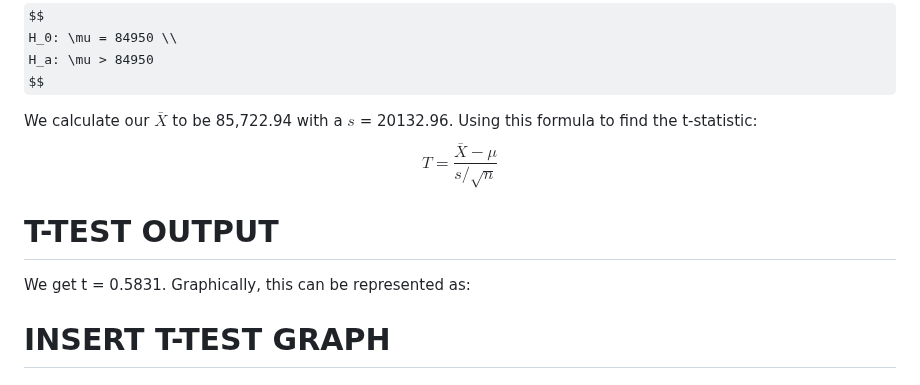
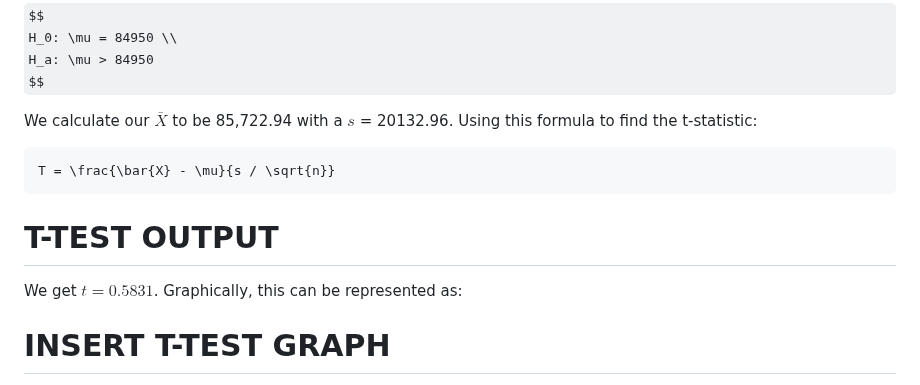
Before and after one commit to tjbuck11/R-Projects, a Markdown page: Jobs-Project/README.md, the part around the change. Rendered like a GitHub page; some formulas as TeX source.

````diff
--- a/Jobs-Project/README.md
+++ b/Jobs-Project/README.md
@@ -73,13 +73,13 @@ $$
 
 We calculate our $\bar{X}$ to be 85,722.94 with a $s$ = 20132.96.
 Using this formula to find the t-statistic:
-$$
+```math
 T = \frac{\bar{X} - \mu}{s / \sqrt{n}}
-$$
+```
 
 # T-TEST OUTPUT
 
-We get t = 0.5831. Graphically, this can be represented as:
+We get $t = 0.5831$. Graphically, this can be represented as:
 
 # INSERT T-TEST GRAPH
 
````
